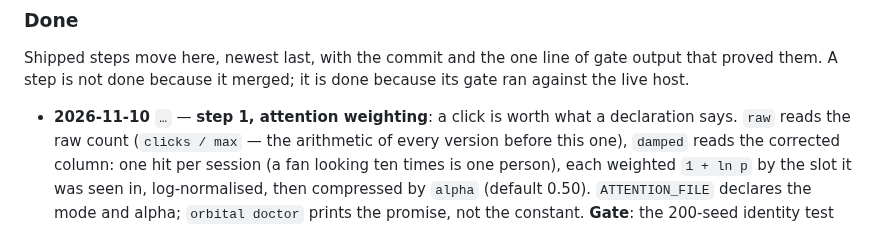
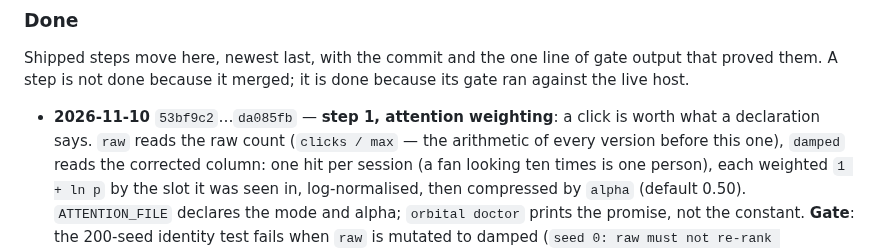
Before and after one commit to 8ullyMaguire/orbital, a Markdown page: docs/ROADMAP.md, the part around the change. GitHub-like rendering.

Commit message:
docs: the ledger names the commit range it stands on

```diff
--- a/docs/ROADMAP.md
+++ b/docs/ROADMAP.md
@@ -319,7 +319,7 @@ never cost reachability, and no damped score may exceed its raw score.
 Shipped steps move here, newest last, with the commit and the one line of gate output that proved them. A
 step is not done because it merged; it is done because its gate ran against the live host.
 
-- **2026-11-10** `…` — **step 1, attention weighting**: a click is worth what a declaration says. `raw` reads
+- **2026-11-10** `53bf9c2`…`da085fb` — **step 1, attention weighting**: a click is worth what a declaration says. `raw` reads
   the raw count (`clicks / max` — the arithmetic of every version before this one), `damped` reads the
   corrected column: one hit per session (a fan looking ten times is one person), each weighted `1 + ln p` by
   the slot it was seen in, log-normalised, then compressed by `alpha` (default 0.50). `ATTENTION_FILE`
```
